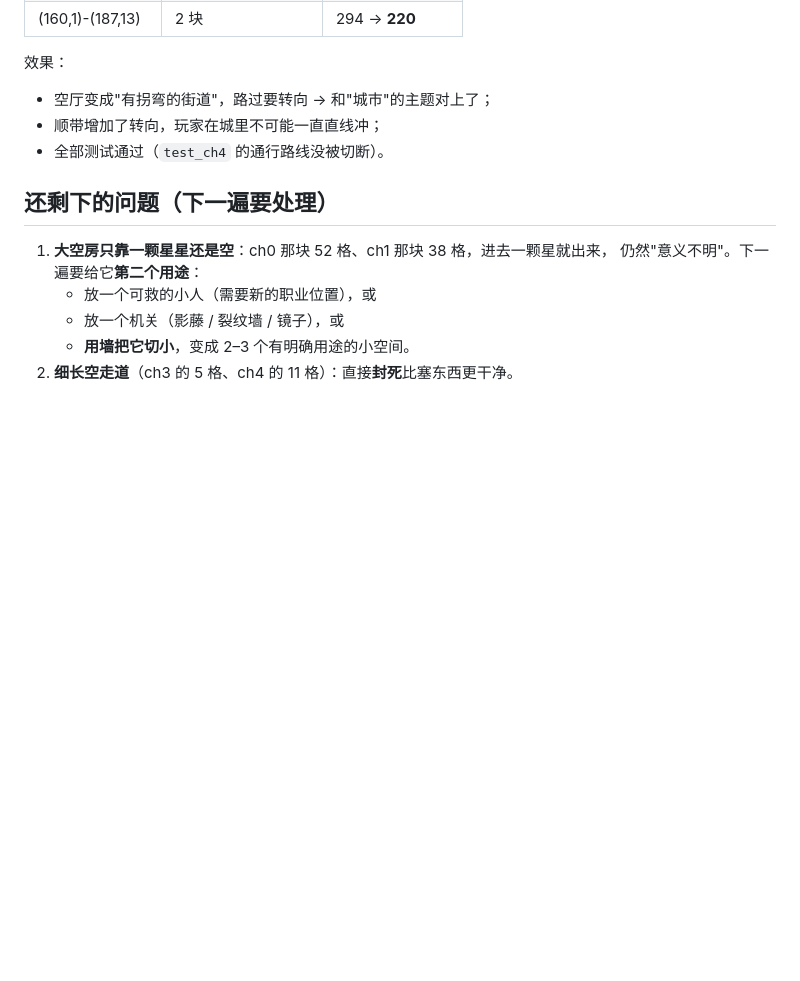
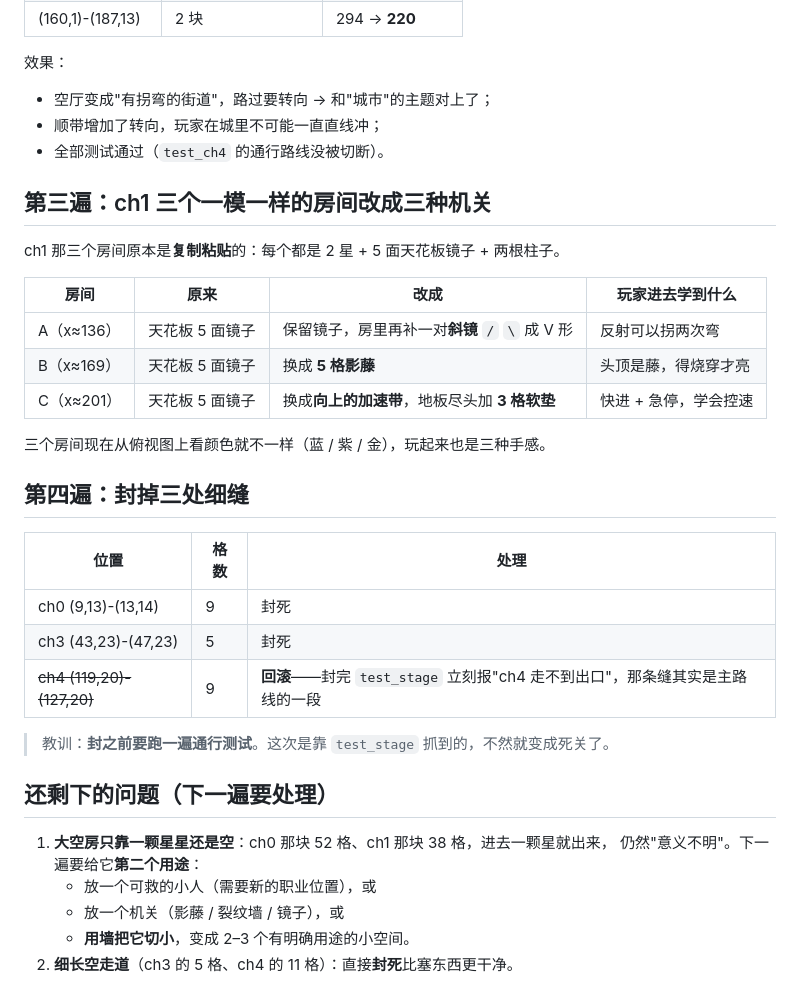
Before and after one commit to HH-567/starwish, a Markdown page: docs/rooms-pass-1.md, the part around the change. GitHub-like rendering; blank space fills up the shorter version.

Commit message:
地图：ch1 三个复制粘贴的房间改成三种机关 + 封掉两处细缝
ch1 那三个房间原本一模一样（2 星 + 5 面天花板镜子 + 两根柱子）：
- A：保留镜子，房里补一对斜镜 / 与 \ 成 V 形（反射拐两次）
- B：天花板 5 面镜子 → 5 格影藤（头顶是藤，要烧穿才亮）
- C：天花板镜子 → 向上加速带，地板尽头 3 格软垫（快进 + 急停，学控速）

细缝：ch0 (9,13)-(13,14) 9 格、ch3 (43,23)-(47,23) 5 格封死；
ch4 (119,20)-(127,20) 也试了封，结果 test_stage 报"ch4 走不到出口"——那条缝是主路线，
已回滚。教训记进文档：封洞之前先跑通行测试。

21 项测试全绿。

```diff
--- a/docs/rooms-pass-1.md
+++ b/docs/rooms-pass-1.md
@@ -54,6 +54,28 @@ ch4 是"城市中心"，三个空厅既不像城市也没有内容。改法：
 - 顺带增加了转向，玩家在城里不可能一直直线冲；
 - 全部测试通过（`test_ch4` 的通行路线没被切断）。
 
+## 第三遍：ch1 三个一模一样的房间改成三种机关
+
+ch1 那三个房间原本是**复制粘贴**的：每个都是 2 星 + 5 面天花板镜子 + 两根柱子。
+
+| 房间 | 原来 | 改成 | 玩家进去学到什么 |
+|---|---|---|---|
+| A（x≈136） | 天花板 5 面镜子 | 保留镜子，房里再补一对**斜镜** `/` `\` 成 V 形 | 反射可以拐两次弯 |
+| B（x≈169） | 天花板 5 面镜子 | 换成 **5 格影藤** | 头顶是藤，得烧穿才亮 |
+| C（x≈201） | 天花板 5 面镜子 | 换成**向上的加速带**，地板尽头加 **3 格软垫** | 快进 + 急停，学会控速 |
+
+三个房间现在从俯视图上看颜色就不一样（蓝 / 紫 / 金），玩起来也是三种手感。
+
+## 第四遍：封掉三处细缝
+
+| 位置 | 格数 | 处理 |
+|---|---|---|
+| ch0 (9,13)-(13,14) | 9 | 封死 |
+| ch3 (43,23)-(47,23) | 5 | 封死 |
+| ~~ch4 (119,20)-(127,20)~~ | 9 | **回滚**——封完 `test_stage` 立刻报"ch4 走不到出口"，那条缝其实是主路线的一段 |
+
+> 教训：**封之前要跑一遍通行测试**。这次是靠 `test_stage` 抓到的，不然就变成死关了。
+
 ## 还剩下的问题（下一遍要处理）
 
 1. **大空房只靠一颗星星还是空**：ch0 那块 52 格、ch1 那块 38 格，进去一颗星就出来，
```
Also changed, not shown: docs/shots/2026-11-06/ch1-rooms.png (added), 12 other files.
